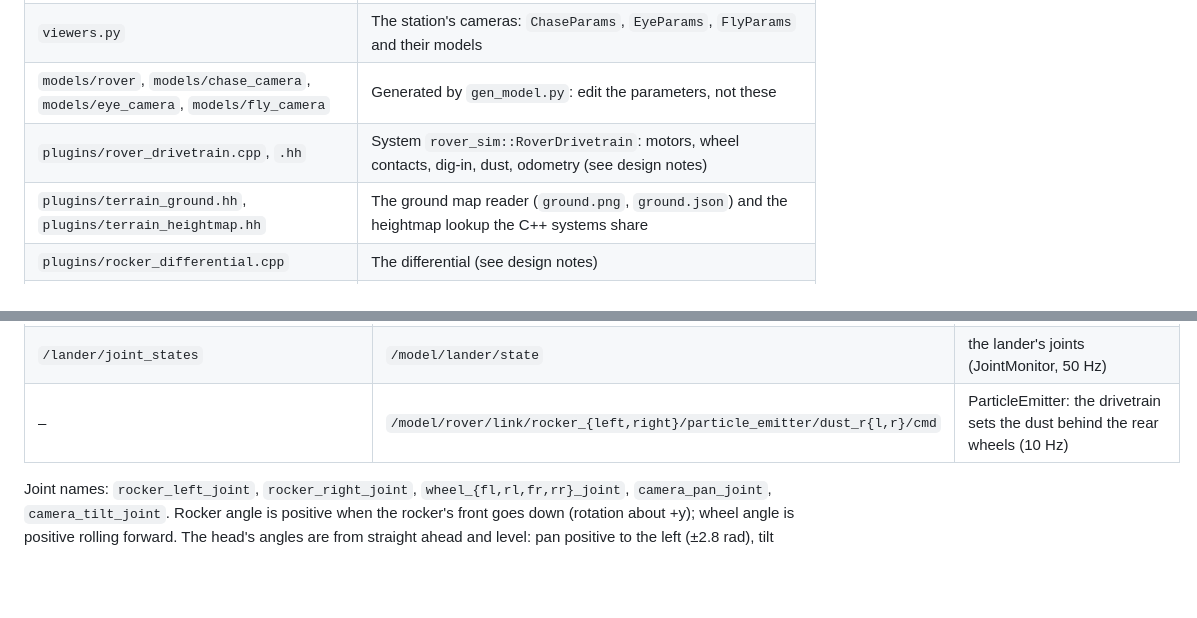
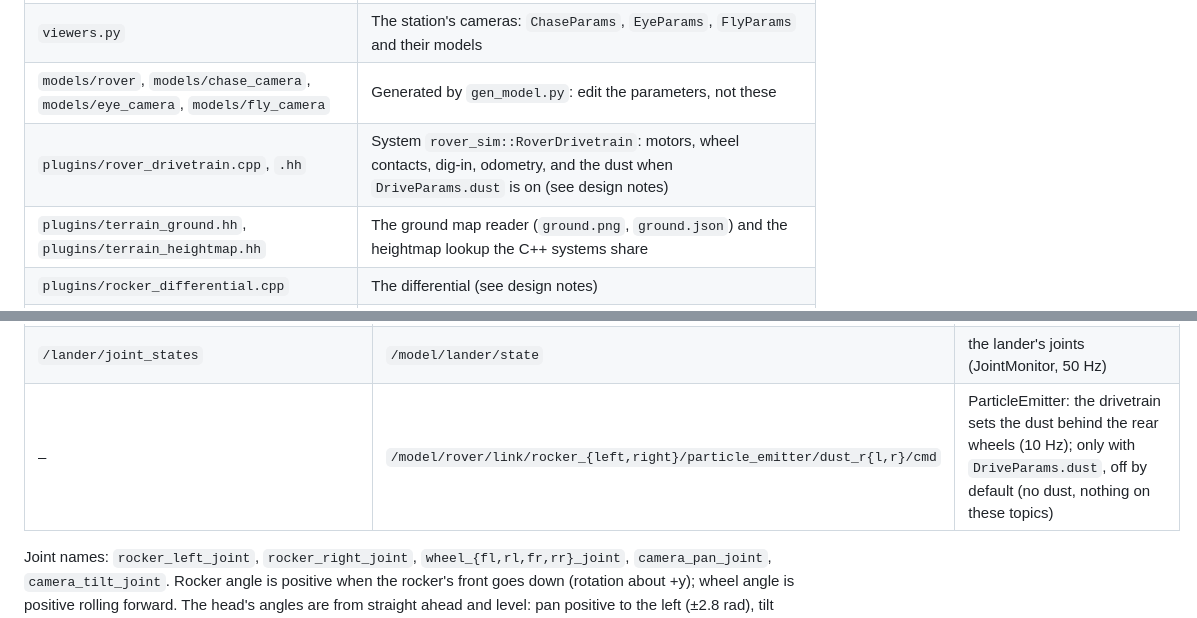
Before and after one commit to Harvard-HURC/Rover-Software, a Markdown page: sim/README.md, 2 parts joined by grey strips. GitHub-like rendering; blank space fills up the shorter version.

```diff
--- a/sim/README.md
+++ b/sim/README.md
@@ -54,7 +54,7 @@ the GUI stops both.
 | `gen_model.py` | Rover parameters (`Params`, `DriveParams`) and the SDF generator; it also writes the station cameras (`viewers.py`) |
 | `viewers.py` | The station's cameras: `ChaseParams`, `EyeParams`, `FlyParams` and their models |
 | `models/rover`, `models/chase_camera`, `models/eye_camera`, `models/fly_camera` | Generated by `gen_model.py`: edit the parameters, not these |
-| `plugins/rover_drivetrain.cpp`, `.hh` | System `rover_sim::RoverDrivetrain`: motors, wheel contacts, dig-in, dust, odometry (see design notes) |
+| `plugins/rover_drivetrain.cpp`, `.hh` | System `rover_sim::RoverDrivetrain`: motors, wheel contacts, dig-in, odometry, and the dust when `DriveParams.dust` is on (see design notes) |
 | `plugins/terrain_ground.hh`, `plugins/terrain_heightmap.hh` | The ground map reader (`ground.png`, `ground.json`) and the heightmap lookup the C++ systems share |
 | `plugins/rocker_differential.cpp` | The differential (see design notes) |
 | `plugins/joint_monitor.cpp` | Throttled joint/link state and key presses for the referee |
@@ -104,7 +104,7 @@ the GUI stops both.
 | `/urc/display`, `/urc/launch_key` | same | Equipment Servicing: e-paper text, launch key |
 | `/astronaut/command`, `/astronaut/speech` | same | Autonomy: the astronaut's commands |
 | `/lander/joint_states` | `/model/lander/state` | the lander's joints (JointMonitor, 50 Hz) |
-| – | `/model/rover/link/rocker_{left,right}/particle_emitter/dust_r{l,r}/cmd` | ParticleEmitter: the drivetrain sets the dust behind the rear wheels (10 Hz) |
+| – | `/model/rover/link/rocker_{left,right}/particle_emitter/dust_r{l,r}/cmd` | ParticleEmitter: the drivetrain sets the dust behind the rear wheels (10 Hz); only with `DriveParams.dust`, off by default (no dust, nothing on these topics) |
 
 Joint names: `rocker_left_joint`, `rocker_right_joint`, `wheel_{fl,rl,fr,rr}_joint`,
 `camera_pan_joint`, `camera_tilt_joint`. Rocker angle is positive when the
```
Also changed, not shown: other parts of sim/README.md (+25 -21 lines), 1 other file.
